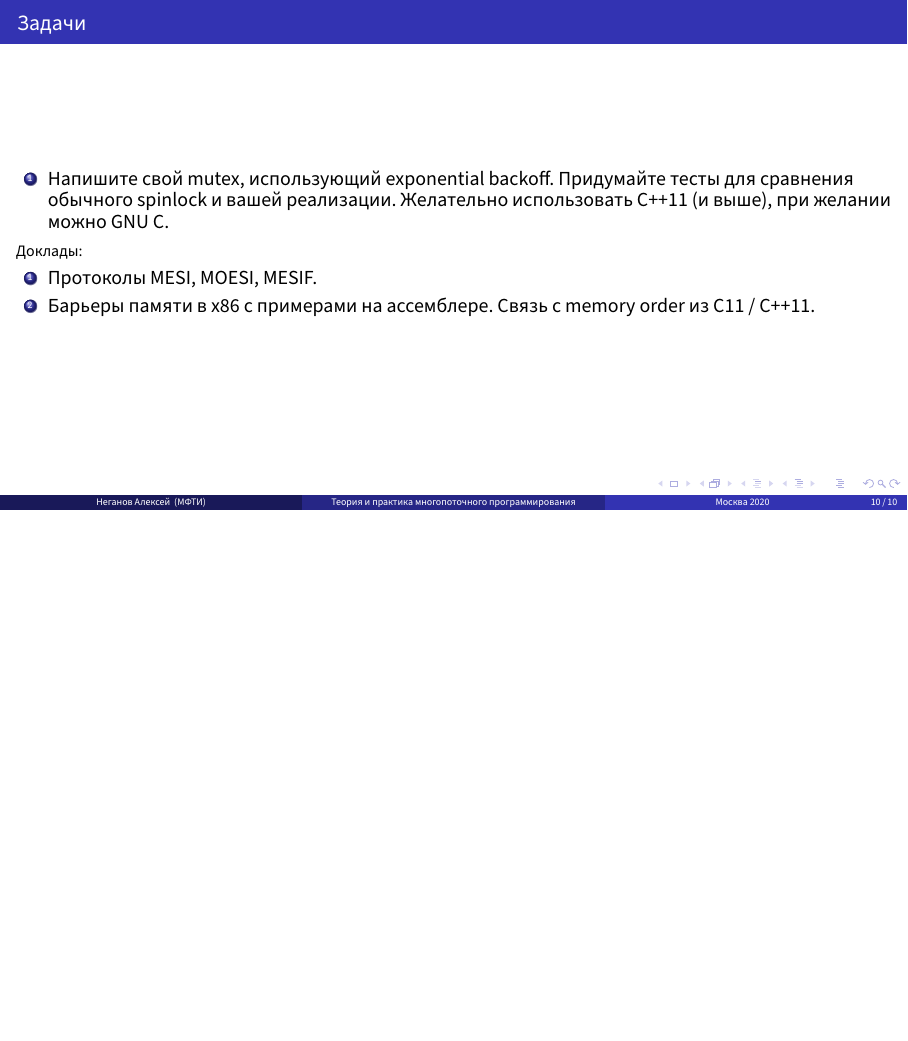
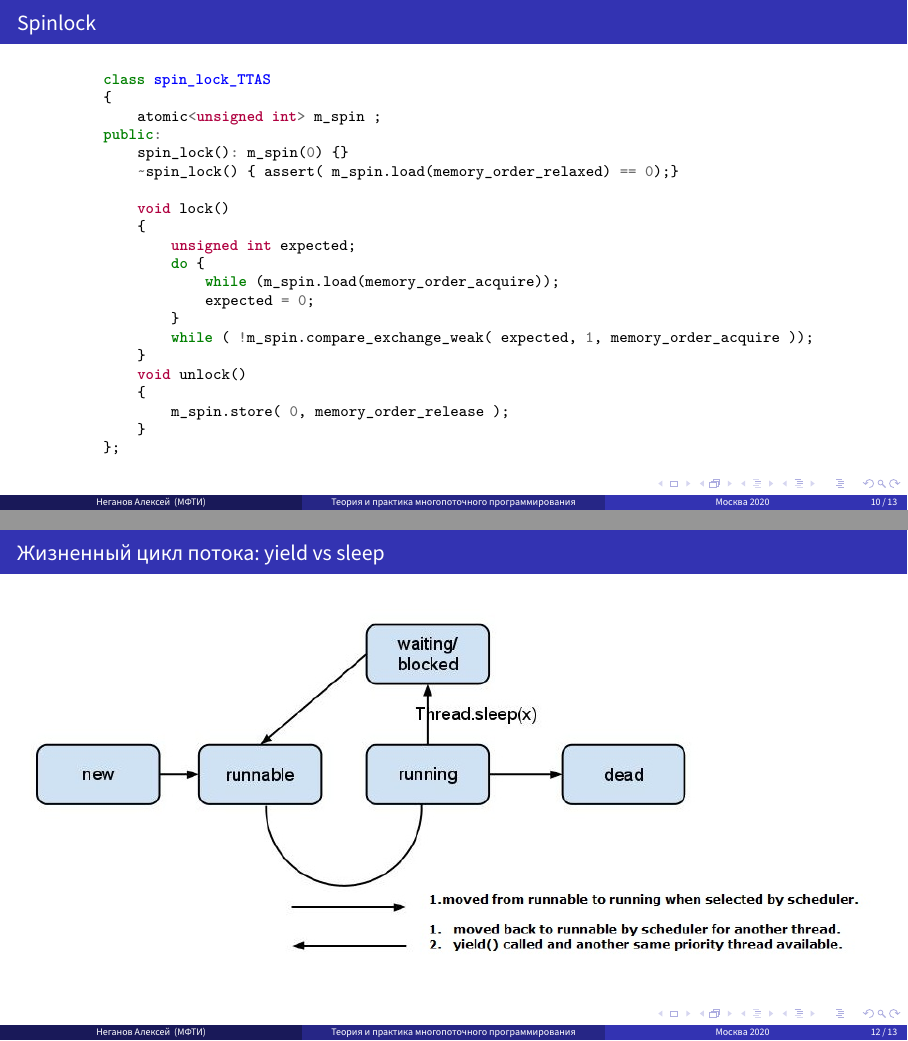
Before and after one commit to neganovalexey/parprog-sem-2020, LaTeX slides (src/03-05.tex): page 10 of 10 before the commit and pages 10 and 12 of 13 after it, the two joined at a grey line, the shorter picture padded with empty space. Compiled offline with XeLaTeX.

Commit message:
finish seminar 03-05

```diff
--- a/src/03-05.tex
+++ b/src/03-05.tex
@@ -254,3 +254,6 @@ public:
 
     void lock()
     {
+        unsigned int expected;
+        do { expected = 0; }
+        while ( !m_spin.compare_exchange_weak( expected, 1, memory_order_acquire ));
@@ -268,3 +268,37 @@ public:
 \end{figure}
 \end{frame}
 
+\begin{frame}[fragile]
+\frametitle{Spinlock}
+\begin{figure}[H]
+\centering
+\begin{minipage}{0.8\textwidth}
+\begin{minted}{C++}
+class spin_lock_TTAS
+{
+    atomic<unsigned int> m_spin ;
+public:
+    spin_lock(): m_spin(0) {}
+    ~spin_lock() { assert( m_spin.load(memory_order_relaxed) == 0);}
+
+    void lock()
+    {
+        unsigned int expected;
+        do {
+            while (m_spin.load(memory_order_acquire));
+            expected = 0;
+        }
+        while ( !m_spin.compare_exchange_weak( expected, 1, memory_order_acquire ));
+    }
+    void unlock()
+    {
+        m_spin.store( 0, memory_order_release );
+    }
+};
+\end{minted}
+\end{minipage}
+\end{figure}
+\end{frame}
+
+\begin{frame}[fragile]
+\frametitle{Spinlock}
@@ -271,5 +311,11 @@ public:
+\begin{frame}[fragile]
+\frametitle{Жизненный цикл потока: yield vs sleep}
+\begin{figure}[H]
+\centering
+\includegraphics[width=1.0\textwidth]{fig/yield_vs_sleep.jpg}
+\end{figure}
+\end{frame}
+
 \begin{frame}
 \frametitle{Задачи}
 \begin{enumerate}
-\item Напишите свой mutex, использующий exponential backoff. Придумайте тесты для сравнения обычного spinlock и вашей реализации.
-   Желательно использовать C++11 (и выше), при желании можно GNU С.
```
Also changed, not shown: fig/tas_vs_ttas.png (added), fig/yield_vs_sleep.jpg (added), src/03-05.tex (66 more changed lines).
